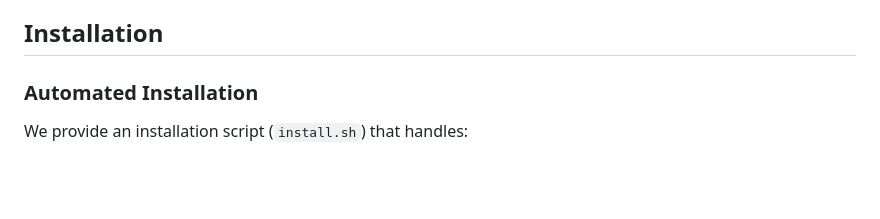
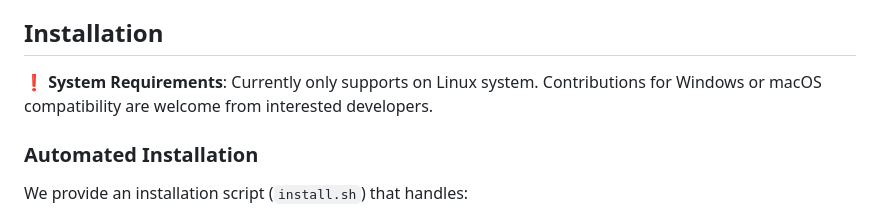
Before and after one commit to qzhao19/auto-commit, a Markdown page: README.md, the part around the change. Drawn GitHub-style; blank space fills up the shorter version.

```diff
--- a/README.md
+++ b/README.md
@@ -20,6 +20,8 @@ The `auto-commit` is a Python-based utility designed to automatically generate m
 - **Customizable Rules**: Allows users to define custom rules for commit message generation.
 
 ## Installation
+❗ **System Requirements**: Currently only supports on Linux system. Contributions for Windows or macOS compatibility are welcome from interested developers.
+
 ### Automated Installation
 We provide an installation script (`install.sh`) that handles:
 1. Creating a Python virtual environment (`venv`) and installing dependencies
```
